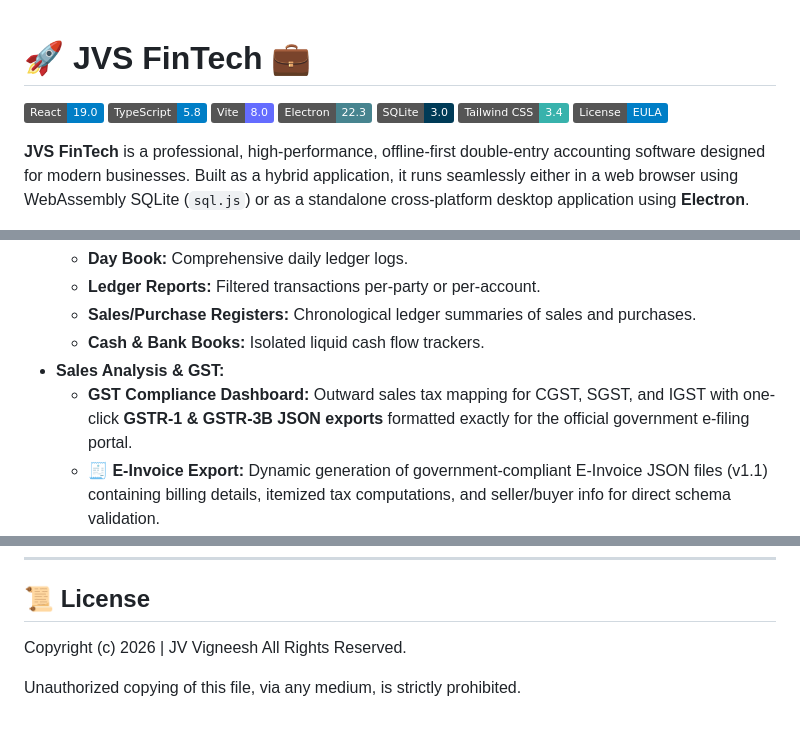
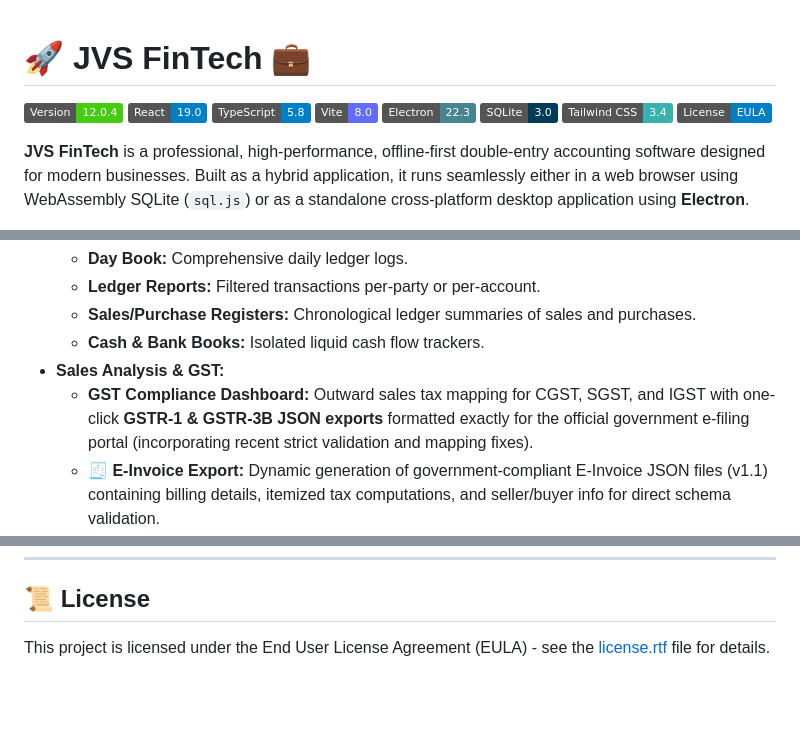
Before and after one commit to JVS-Technologies/JVS-FinTech, a Markdown page: README.md, 3 parts joined by grey strips. Drawn GitHub-style; badges without logos; blank space fills up the shorter version.

```diff
--- a/README.md
+++ b/README.md
@@ -1,5 +1,6 @@
 # 🚀 **JVS FinTech** 💼
 
+[![Version](https://img.shields.io/badge/Version-12.0.4-success)]()
 [![React](https://img.shields.io/badge/React-19.0-blue?logo=react&logoColor=white)](https://react.dev/)
 [![TypeScript](https://img.shields.io/badge/TypeScript-5.8-blue?logo=typescript&logoColor=white)](https://www.typescriptlang.org/)
 [![Vite](https://img.shields.io/badge/Vite-8.0-646CFF?logo=vite&logoColor=white)](https://vite.dev/)
@@ -71,7 +73,7 @@ From core bookkeeping and multi-company database isolation to dynamic reporting
     *   **Sales/Purchase Registers:** Chronological ledger summaries of sales and purchases.
     *   **Cash & Bank Books:** Isolated liquid cash flow trackers.
 *   **Sales Analysis & GST:**
-    *   **GST Compliance Dashboard:** Outward sales tax mapping for CGST, SGST, and IGST with one-click **GSTR-1 & GSTR-3B JSON exports** formatted exactly for the official government e-filing portal.
+    *   **GST Compliance Dashboard:** Outward sales tax mapping for CGST, SGST, and IGST with one-click **GSTR-1 & GSTR-3B JSON exports** formatted exactly for the official government e-filing portal (incorporating recent strict validation and mapping fixes).
     *   **🧾 E-Invoice Export:** Dynamic generation of government-compliant E-Invoice JSON files (v1.1) containing billing details, itemized tax computations, and seller/buyer info for direct schema validation.
     *   **⚖️ GST Anomaly Scoring Engine:** Rules-based tax auditing system (assessing dual taxation, CGST/SGST asymmetries, state mismatches, invalid GSTIN formats, and missing registers) that generates transaction-level compliance scores (0-100%) and overall health ratings.
     *   **HSN/SAC Summaries:** Quantitative transaction aggregates grouped by HSN/SAC codes for simple product tax categorization.
@@ -123,7 +199,4 @@ From core bookkeeping and multi-company database isolation to dynamic reporting
 
 ## 📜 **License**
 
-Copyright (c) 2026 | JV Vigneesh
-All Rights Reserved.
-
-Unauthorized copying of this file, via any medium, is strictly prohibited.
+This project is licensed under the End User License Agreement (EULA) - see the [license.rtf](public/license.rtf) file for details.
```
Also changed, not shown: other parts of README.md (+79 -4 lines), FUTURE_ENHANCEMENTS.md (added, +67 -0 lines).
